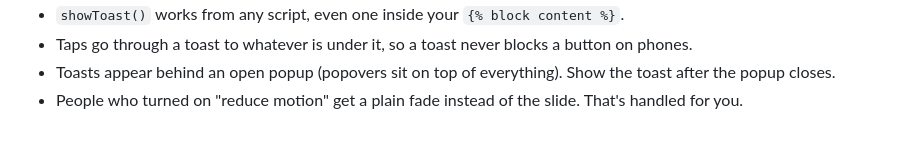
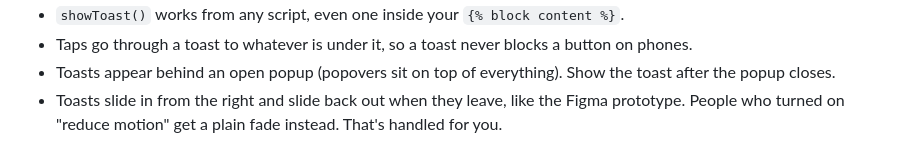
Before and after one commit to WilliamJesUI/Group-1-KKI, a Markdown page: docs/TEAM-GUIDE.md, the part around the change. Drawn GitHub-style.

Commit message:
docs: describe the toast slide in the team guide

```diff
--- a/docs/TEAM-GUIDE.md
+++ b/docs/TEAM-GUIDE.md
@@ -240,4 +240,4 @@ A few things to know:
 - `showToast()` works from any script, even one inside your `{% block content %}`.
 - Taps go through a toast to whatever is under it, so a toast never blocks a button on phones.
 - Toasts appear behind an open popup (popovers sit on top of everything). Show the toast after the popup closes.
-- People who turned on "reduce motion" get a plain fade instead of the slide. That's handled for you.
+- Toasts slide in from the right and slide back out when they leave, like the Figma prototype. People who turned on "reduce motion" get a plain fade instead. That's handled for you.
```
